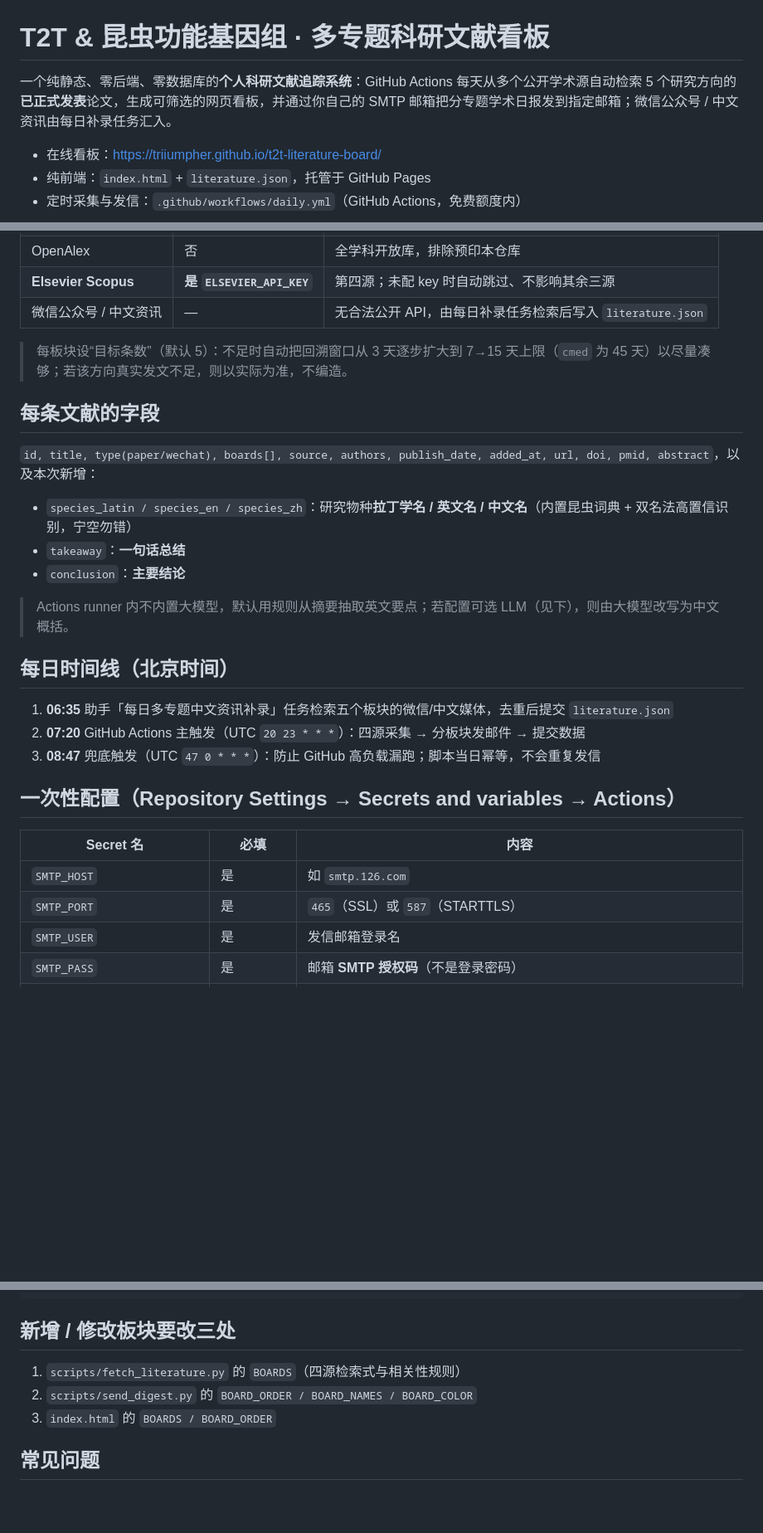
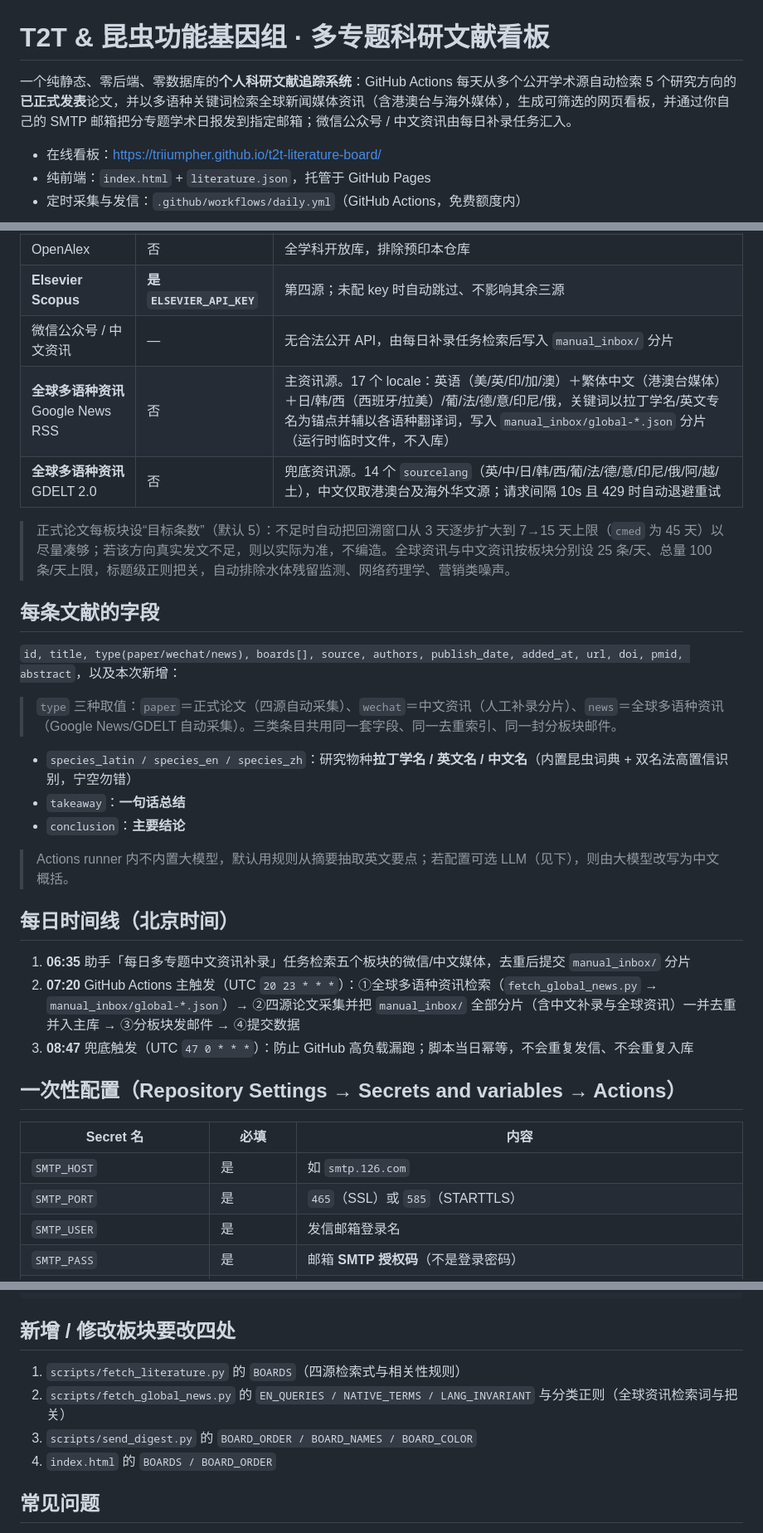
Before and after one commit to Triiumpher/t2t-literature-board, a Markdown page: README.md, 3 parts joined by grey strips. Shown at 83% size. Rendered like a GitHub page; blank space fills up the shorter version.

Commit message:
docs: document global multilingual news sources, pipeline and type=news

````diff
--- a/README.md
+++ b/README.md
@@ -1,6 +1,6 @@
 # T2T & 昆虫功能基因组 · 多专题科研文献看板
 
-一个纯静态、零后端、零数据库的**个人科研文献追踪系统**：GitHub Actions 每天从多个公开学术源自动检索 5 个研究方向的**已正式发表**论文，生成可筛选的网页看板，并通过你自己的 SMTP 邮箱把分专题学术日报发到指定邮箱；微信公众号 / 中文资讯由每日补录任务汇入。
+一个纯静态、零后端、零数据库的**个人科研文献追踪系统**：GitHub Actions 每天从多个公开学术源自动检索 5 个研究方向的**已正式发表**论文，并以多语种关键词检索全球新闻媒体资讯（含港澳台与海外媒体），生成可筛选的网页看板，并通过你自己的 SMTP 邮箱把分专题学术日报发到指定邮箱；微信公众号 / 中文资讯由每日补录任务汇入。
 
 - 在线看板：<https://triiumpher.github.io/t2t-literature-board/>
 - 纯前端：`index.html` + `literature.json`，托管于 GitHub Pages
@@ -26,13 +26,17 @@
 | PubMed (E-utilities) | 否 | NCBI，收录最快 |
 | OpenAlex | 否 | 全学科开放库，排除预印本仓库 |
 | **Elsevier Scopus** | **是 `ELSEVIER_API_KEY`** | 第四源；未配 key 时自动跳过、不影响其余三源 |
-| 微信公众号 / 中文资讯 | — | 无合法公开 API，由每日补录任务检索后写入 `literature.json` |
+| 微信公众号 / 中文资讯 | — | 无合法公开 API，由每日补录任务检索后写入 `manual_inbox/` 分片 |
+| **全球多语种资讯** Google News RSS | 否 | 主资讯源。17 个 locale：英语（美/英/印/加/澳）＋繁体中文（港澳台媒体）＋日/韩/西（西班牙/拉美）/葡/法/德/意/印尼/俄，关键词以拉丁学名/英文专名为锚点并辅以各语种翻译词，写入 `manual_inbox/global-*.json` 分片（运行时临时文件，不入库） |
+| **全球多语种资讯** GDELT 2.0 | 否 | 兜底资讯源。14 个 `sourcelang`（英/中/日/韩/西/葡/法/德/意/印尼/俄/阿/越/土），中文仅取港澳台及海外华文源；请求间隔 10s 且 429 时自动退避重试 |
 
-> 每板块设“目标条数”（默认 5）：不足时自动把回溯窗口从 3 天逐步扩大到 7→15 天上限（`cmed` 为 45 天）以尽量凑够；若该方向真实发文不足，则以实际为准，不编造。
+> 正式论文每板块设“目标条数”（默认 5）：不足时自动把回溯窗口从 3 天逐步扩大到 7→15 天上限（`cmed` 为 45 天）以尽量凑够；若该方向真实发文不足，则以实际为准，不编造。全球资讯与中文资讯按板块分别设 25 条/天、总量 100 条/天上限，标题级正则把关，自动排除水体残留监测、网络药理学、营销类噪声。
 
 ## 每条文献的字段
 
-`id, title, type(paper/wechat), boards[], source, authors, publish_date, added_at, url, doi, pmid, abstract`，以及本次新增：
+`id, title, type(paper/wechat/news), boards[], source, authors, publish_date, added_at, url, doi, pmid, abstract`，以及本次新增：
+
+> `type` 三种取值：`paper`＝正式论文（四源自动采集）、`wechat`＝中文资讯（人工补录分片）、`news`＝全球多语种资讯（Google News/GDELT 自动采集）。三类条目共用同一套字段、同一去重索引、同一封分板块邮件。
 
 - `species_latin / species_en / species_zh`：研究物种**拉丁学名 / 英文名 / 中文名**（内置昆虫词典 + 双名法高置信识别，宁空勿错）
 - `takeaway`：**一句话总结**
@@ -42,16 +46,16 @@
 
 ## 每日时间线（北京时间）
 
-1. **06:35** 助手「每日多专题中文资讯补录」任务检索五个板块的微信/中文媒体，去重后提交 `literature.json`
-2. **07:20** GitHub Actions 主触发（UTC `20 23 * * *`）：四源采集 → 分板块发邮件 → 提交数据
-3. **08:47** 兜底触发（UTC `47 0 * * *`）：防止 GitHub 高负载漏跑；脚本当日幂等，不会重复发信
+1. **06:35** 助手「每日多专题中文资讯补录」任务检索五个板块的微信/中文媒体，去重后提交 `manual_inbox/` 分片
+2. **07:20** GitHub Actions 主触发（UTC `20 23 * * *`）：①全球多语种资讯检索（`fetch_global_news.py` → `manual_inbox/global-*.json`）→ ②四源论文采集并把 `manual_inbox/` 全部分片（含中文补录与全球资讯）一并去重并入主库 → ③分板块发邮件 → ④提交数据
+3. **08:47** 兜底触发（UTC `47 0 * * *`）：防止 GitHub 高负载漏跑；脚本当日幂等，不会重复发信、不会重复入库
 
 ## 一次性配置（Repository Settings → Secrets and variables → Actions）
 
 | Secret 名 | 必填 | 内容 |
 |---|---|---|
 | `SMTP_HOST` | 是 | 如 `smtp.126.com` |
-| `SMTP_PORT` | 是 | `465`（SSL）或 `587`（STARTTLS） |
+| `SMTP_PORT` | 是 | `465`（SSL）或 `585`（STARTTLS） |
 | `SMTP_USER` | 是 | 发信邮箱登录名 |
 | `SMTP_PASS` | 是 | 邮箱 **SMTP 授权码**（不是登录密码） |
 | `MAIL_FROM` | 是 | 发信邮箱地址 |
@@ -116,11 +123,12 @@ python3 -m http.server 8000                    # 浏览器打开 http://localhos
 }
 ```
 
-## 新增 / 修改板块要改三处
+## 新增 / 修改板块要改四处
 
 1. `scripts/fetch_literature.py` 的 `BOARDS`（四源检索式与相关性规则）
-2. `scripts/send_digest.py` 的 `BOARD_ORDER / BOARD_NAMES / BOARD_COLOR`
-3. `index.html` 的 `BOARDS / BOARD_ORDER`
+2. `scripts/fetch_global_news.py` 的 `EN_QUERIES / NATIVE_TERMS / LANG_INVARIANT` 与分类正则（全球资讯检索词与把关）
+3. `scripts/send_digest.py` 的 `BOARD_ORDER / BOARD_NAMES / BOARD_COLOR`
+4. `index.html` 的 `BOARDS / BOARD_ORDER`
 
 ## 常见问题
 
````
Also changed, not shown: other parts of README.md (+5 -2 lines).
